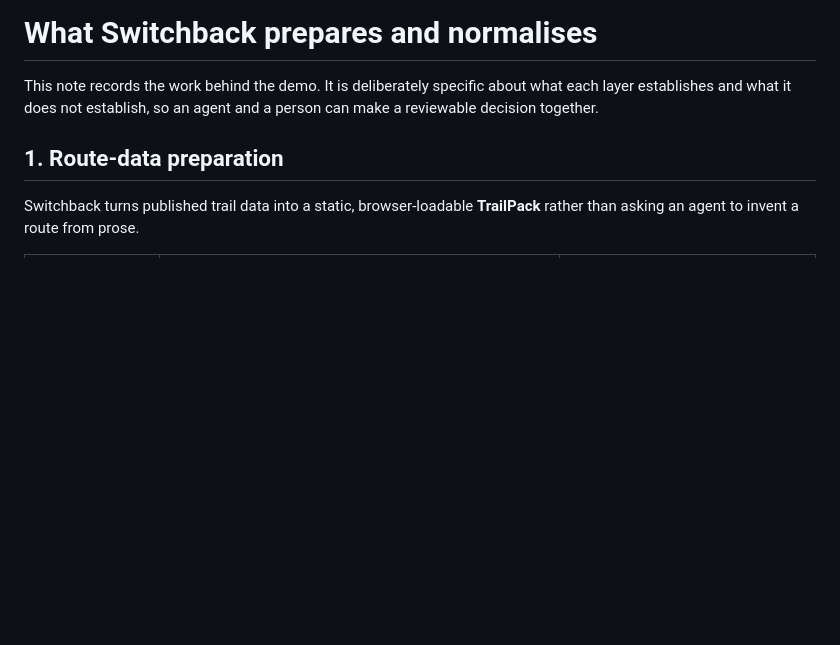
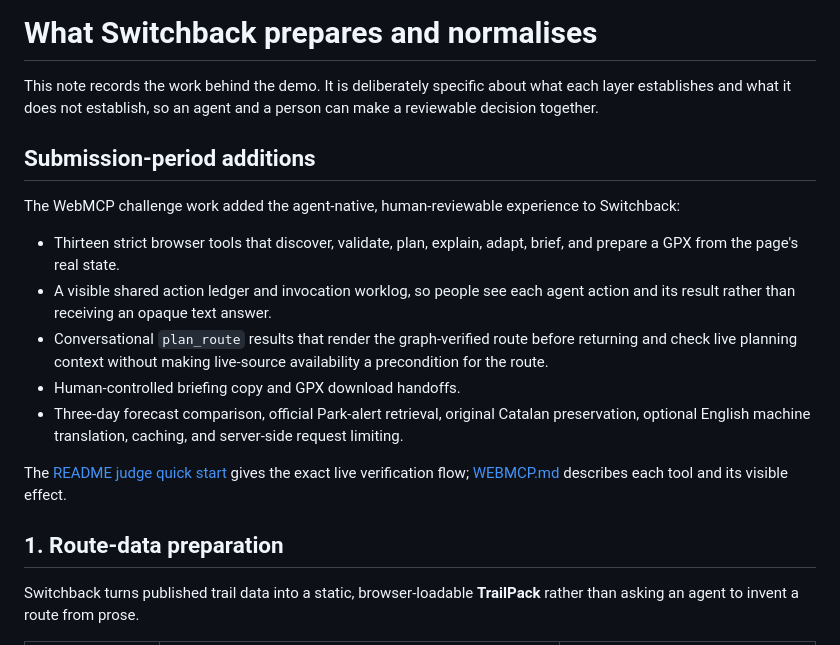
Before and after one commit to Grenguar/switchback, a Markdown page: docs/IMPLEMENTATION.md, the part around the change. Rendered like a GitHub page; blank space fills up the shorter version.

```diff
--- a/docs/IMPLEMENTATION.md
+++ b/docs/IMPLEMENTATION.md
@@ -3,6 +3,27 @@
 This note records the work behind the demo. It is deliberately specific about
 what each layer establishes and what it does not establish, so an agent and a
 person can make a reviewable decision together.
+
+## Submission-period additions
+
+The WebMCP challenge work added the agent-native, human-reviewable experience
+to Switchback:
+
+- Thirteen strict browser tools that discover, validate, plan, explain, adapt,
+  brief, and prepare a GPX from the page's real state.
+- A visible shared action ledger and invocation worklog, so people see each
+  agent action and its result rather than receiving an opaque text answer.
+- Conversational `plan_route` results that render the graph-verified route
+  before returning and check live planning context without making live-source
+  availability a precondition for the route.
+- Human-controlled briefing copy and GPX download handoffs.
+- Three-day forecast comparison, official Park-alert retrieval, original
+  Catalan preservation, optional English machine translation, caching, and
+  server-side request limiting.
+
+The [README judge quick start](../README.md#judge-quick-start--live-webmcp-demo)
+gives the exact live verification flow; [WEBMCP.md](WEBMCP.md) describes each
+tool and its visible effect.
 
 ## 1. Route-data preparation
 
```
Also changed, not shown: README.md (+37 -0 lines).
